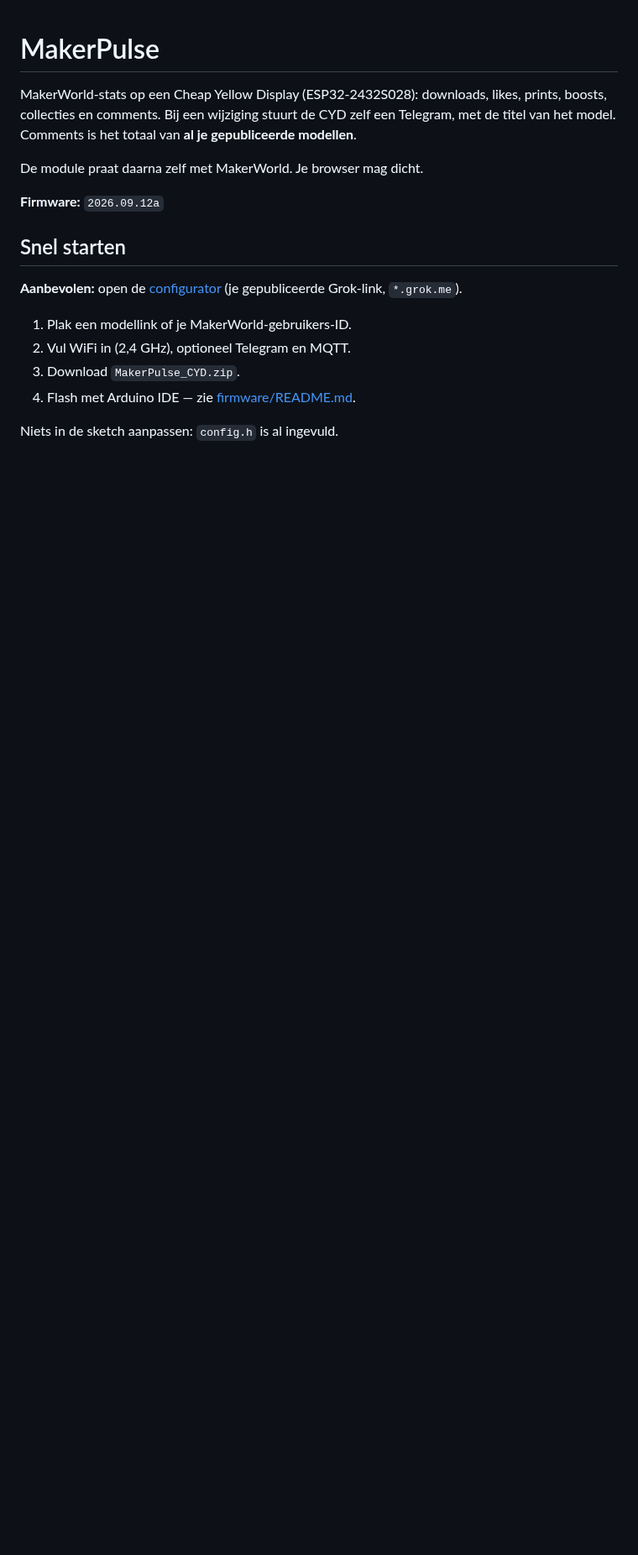
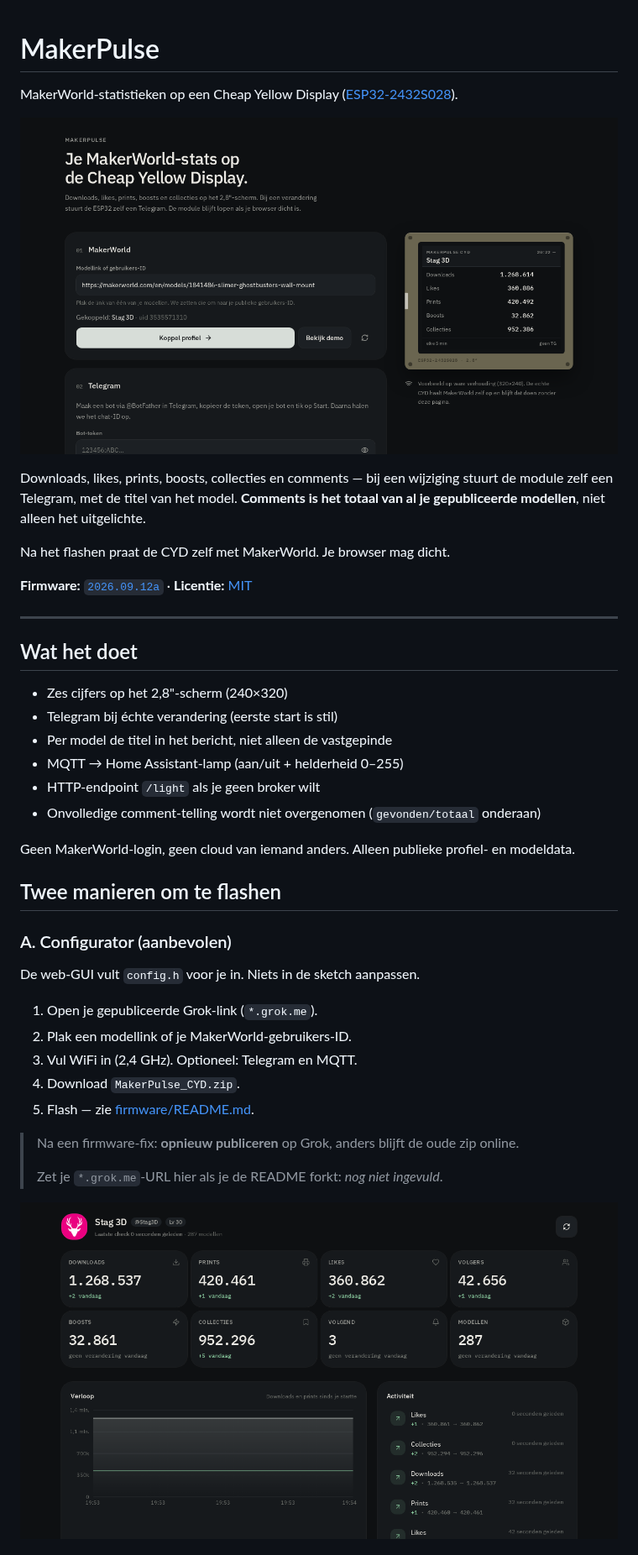
Before and after one commit to leon199219/MakerPulse-CYD, a Markdown page: README.md, the part around one of its changes. Shown at 84% size. Rendered like a GitHub page; pictures changed too: docs/configurator.png (added), docs/cyd.png (added); blank space fills up the shorter version.

```diff
--- a/README.md
+++ b/README.md
@@ -1,18 +1,43 @@
 # MakerPulse
 
-MakerWorld-stats op een Cheap Yellow Display (ESP32-2432S028): downloads, likes, prints, boosts, collecties en comments. Bij een wijziging stuurt de CYD zelf een Telegram, met de titel van het model. Comments is het totaal van **al je gepubliceerde modellen**.
+MakerWorld-statistieken op een Cheap Yellow Display ([ESP32-2432S028](https://github.com/witnessmenow/ESP32-Cheap-Yellow-Display)).
 
-De module praat daarna zelf met MakerWorld. Je browser mag dicht.
+![MakerPulse op het CYD-scherm](docs/cyd.png)
 
-**Firmware:** `2026.09.12a`
+Downloads, likes, prints, boosts, collecties en comments — bij een wijziging stuurt de module zelf een Telegram, met de titel van het model. **Comments is het totaal van al je gepubliceerde modellen**, niet alleen het uitgelichte.
 
-## Snel starten
+Na het flashen praat de CYD zelf met MakerWorld. Je browser mag dicht.
 
-**Aanbevolen:** open de [configurator](#configurator) (je gepubliceerde Grok-link, `*.grok.me`).
+**Firmware:** [`2026.09.12a`](firmware/MakerPulse_CYD.ino) · **Licentie:** [MIT](LICENSE)
 
-1. Plak een modellink of je MakerWorld-gebruikers-ID.
-2. Vul WiFi in (2,4 GHz), optioneel Telegram en MQTT.
-3. Download `MakerPulse_CYD.zip`.
-4. Flash met Arduino IDE — zie [firmware/README.md](firmware/README.md).
+---
 
-Niets in de sketch aanpassen: `config.h` is al ingevuld.
+## Wat het doet
+
+- Zes cijfers op het 2,8"-scherm (240×320)
+- Telegram bij échte verandering (eerste start is stil)
+- Per model de titel in het bericht, niet alleen de vastgepinde
+- MQTT → Home Assistant-lamp (aan/uit + helderheid 0–255)
+- HTTP-endpoint `/light` als je geen broker wilt
+- Onvolledige comment-telling wordt niet overgenomen (`gevonden/totaal` onderaan)
+
+Geen MakerWorld-login, geen cloud van iemand anders. Alleen publieke profiel- en modeldata.
+
+## Twee manieren om te flashen
+
+### A. Configurator (aanbevolen)
+
+De web-GUI vult `config.h` voor je in. Niets in de sketch aanpassen.
+
+1. Open je gepubliceerde Grok-link (`*.grok.me`).
+2. Plak een modellink of je MakerWorld-gebruikers-ID.
+3. Vul WiFi in (2,4 GHz). Optioneel: Telegram en MQTT.
+4. Download `MakerPulse_CYD.zip`.
+5. Flash — zie [firmware/README.md](firmware/README.md).
+
+> Na een firmware-fix: **opnieuw publiceren** op Grok, anders blijft de oude zip online.
+>
+> Zet je `*.grok.me`-URL hier als je de README forkt: _nog niet ingevuld_.
+
+![Configurator](docs/configurator.png)
+
```
Also changed, not shown: other parts of README.md (+58 -32 lines), DOCKER.md (+68 -6 lines), SECURITY.md (+7 -1 lines), docs/DELEN.md (added, +50 -0 lines), 4 other files.
